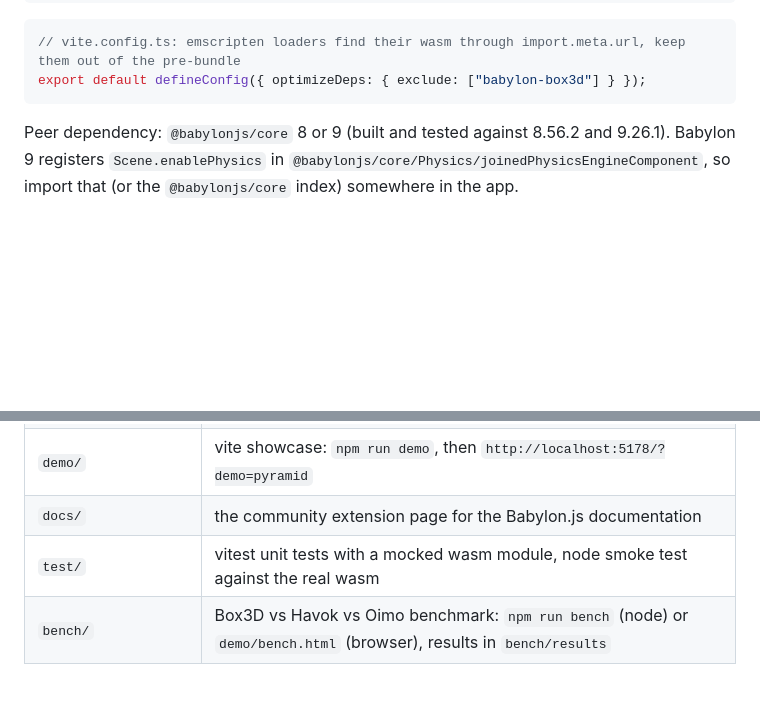
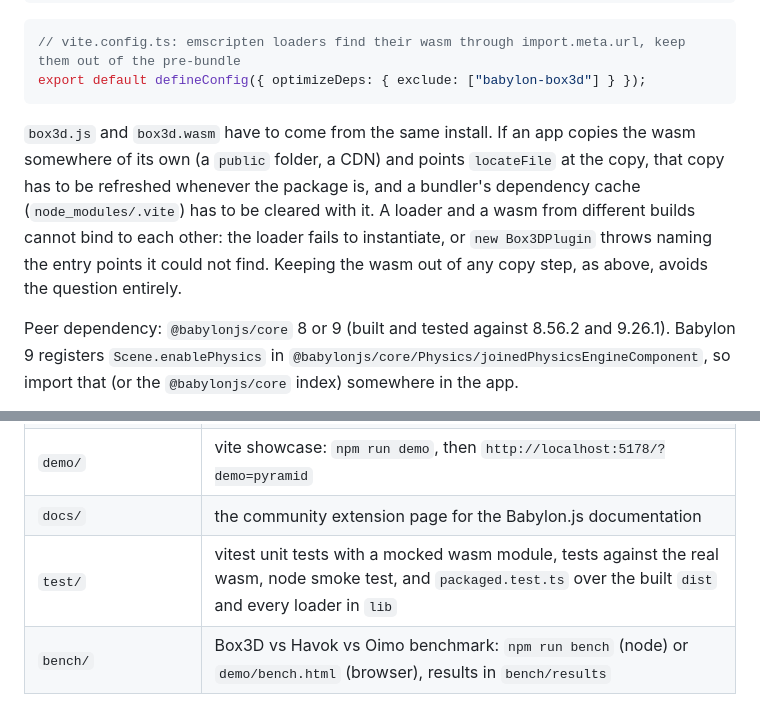
Before and after one commit to Pryme8/babylon-box3d, a Markdown page: README.md, 2 parts joined by grey strips. Drawn GitHub-style; blank space fills up the shorter version.

Commit message:
Document that the loader and the wasm are one build
Co-Authored-By: Claude Opus 5 <noreply@anthropic.com>

````diff
--- a/README.md
+++ b/README.md
@@ -38,6 +38,12 @@ const box3d = await Box3D({ locateFile: () => wasmUrl });
 // vite.config.ts: emscripten loaders find their wasm through import.meta.url, keep them out of the pre-bundle
 export default defineConfig({ optimizeDeps: { exclude: ["babylon-box3d"] } });
 ```
+
+`box3d.js` and `box3d.wasm` have to come from the same install. If an app copies the wasm somewhere of its own (a
+`public` folder, a CDN) and points `locateFile` at the copy, that copy has to be refreshed whenever the package is,
+and a bundler's dependency cache (`node_modules/.vite`) has to be cleared with it. A loader and a wasm from different
+builds cannot bind to each other: the loader fails to instantiate, or `new Box3DPlugin` throws naming the entry points
+it could not find. Keeping the wasm out of any copy step, as above, avoids the question entirely.
 
 Peer dependency: `@babylonjs/core` 8 or 9 (built and tested against 8.56.2 and 9.26.1). Babylon 9 registers
 `Scene.enablePhysics` in `@babylonjs/core/Physics/joinedPhysicsEngineComponent`, so import that (or the `@babylonjs/core`
@@ -141,7 +147,7 @@ and mesh winding is flipped, exactly like the Havok plugin.
 | `umd/` | plugin bundle for script tags (global `BABYLONBOX3D`), built by `npm run build:umd` |
 | `demo/` | vite showcase: `npm run demo`, then `http://localhost:5178/?demo=pyramid` |
 | `docs/` | the community extension page for the Babylon.js documentation |
-| `test/` | vitest unit tests with a mocked wasm module, node smoke test against the real wasm |
+| `test/` | vitest unit tests with a mocked wasm module, tests against the real wasm, node smoke test, and `packaged.test.ts` over the built `dist` and every loader in `lib` |
 | `bench/` | Box3D vs Havok vs Oimo benchmark: `npm run bench` (node) or `demo/bench.html` (browser), results in `bench/results` |
 
 Demos: `pyramid` (Box3D's Large Pyramid benchmark, thin instances, `&rows=100` for 5050 boxes, click to explode),
````
Also changed, not shown: docs/communityExtensions/box3dPhysics.md (+5 -0 lines).
